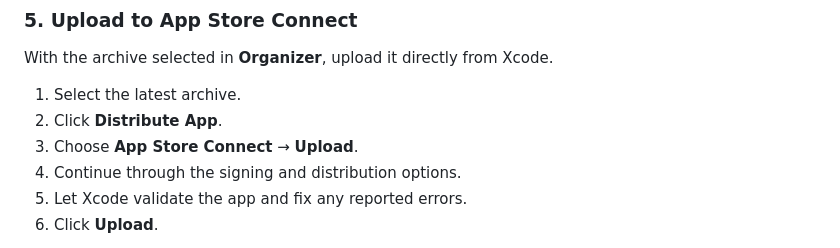
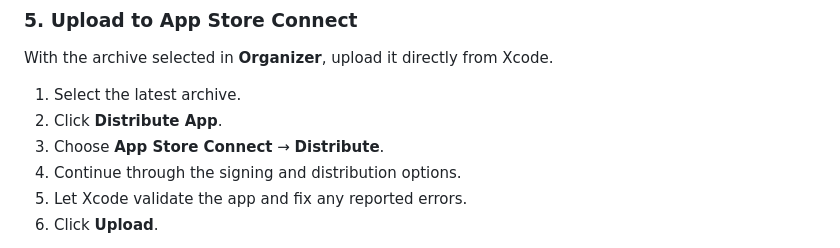
Before and after one commit to coder-mehedi-hasan/my-portfolio, a Markdown page: content/blogs/flutter-application-deploy.md, the part around the change. GitHub-like rendering.

Commit message:
docs(blog): correct Xcode distribution step terminology
Update the deployment instructions to reflect the change from "Upload"
to "Distribute" when selecting App Store Connect in the Xcode
distribution workflow.

```diff
--- a/content/blogs/flutter-application-deploy.md
+++ b/content/blogs/flutter-application-deploy.md
@@ -336,7 +336,7 @@ With the archive selected in **Organizer**, upload it directly from Xcode.
 
 1. Select the latest archive.
 2. Click **Distribute App**.
-3. Choose **App Store Connect** → **Upload**.
+3. Choose **App Store Connect** → **Distribute**.
 4. Continue through the signing and distribution options.
 5. Let Xcode validate the app and fix any reported errors.
 6. Click **Upload**.
```
